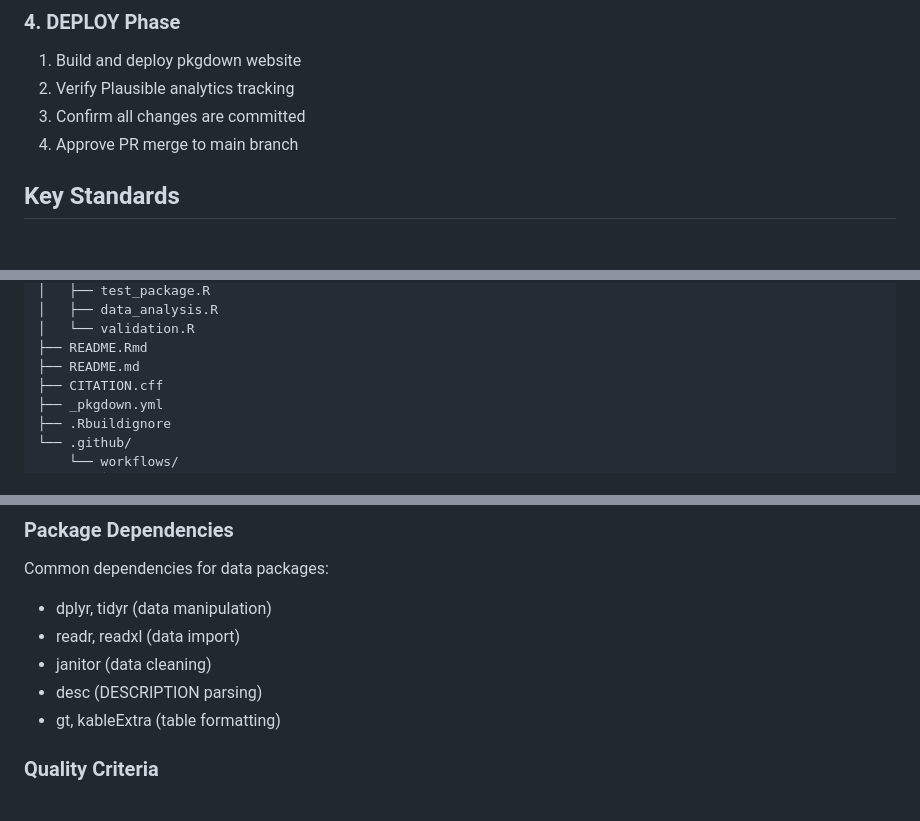
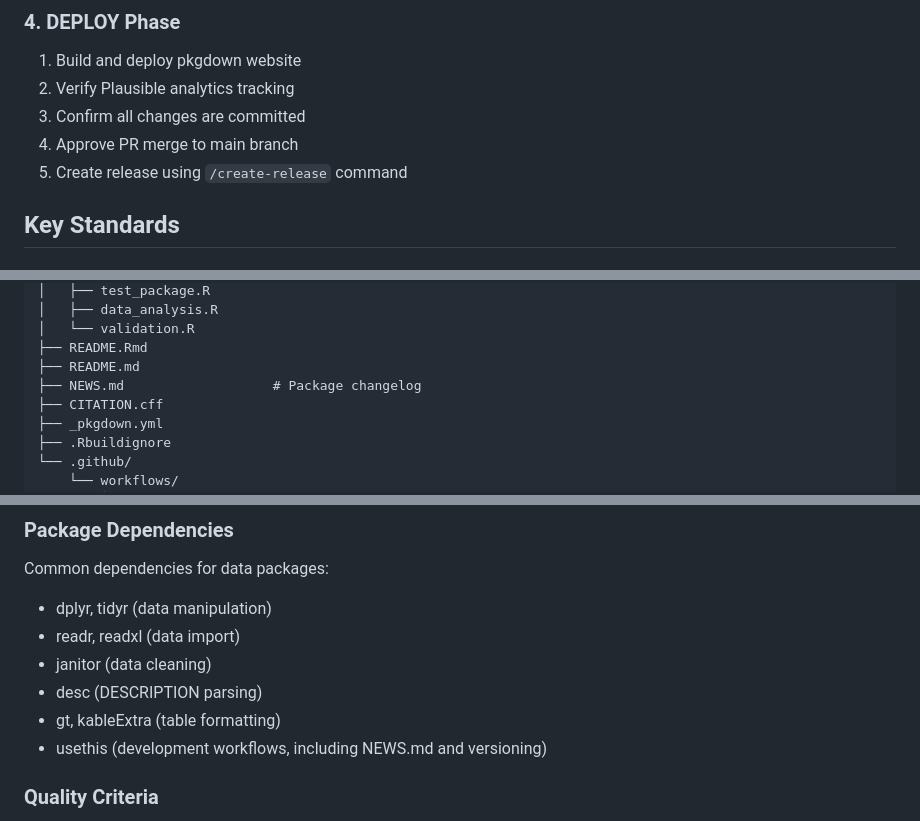
Before and after one commit to openwashdata/pkgreview, a Markdown page: CLAUDE.md, 3 parts joined by grey strips. Drawn GitHub-style.

```diff
--- a/CLAUDE.md
+++ b/CLAUDE.md
@@ -154,6 +154,7 @@ Verify:
 2. Verify Plausible analytics tracking
 3. Confirm all changes are committed
 4. Approve PR merge to main branch
+5. Create release using `/create-release` command
 
 ## Key Standards
 
@@ -184,6 +185,7 @@ package-name/
 │   └── validation.R
 ├── README.Rmd
 ├── README.md
+├── NEWS.md                   # Package changelog
 ├── CITATION.cff
 ├── _pkgdown.yml
 ├── .Rbuildignore
@@ -235,6 +237,7 @@ Common dependencies for data packages:
 - janitor (data cleaning)
 - desc (DESCRIPTION parsing)
 - gt, kableExtra (table formatting)
+- usethis (development workflows, including NEWS.md and versioning)
 
 ### Quality Criteria
 1. **Reproducibility**: All data processing steps documented and runnable
```
Also changed, not shown: other parts of CLAUDE.md (+72 -0 lines), slash-commands/create-release.md (added, +58 -0 lines).
